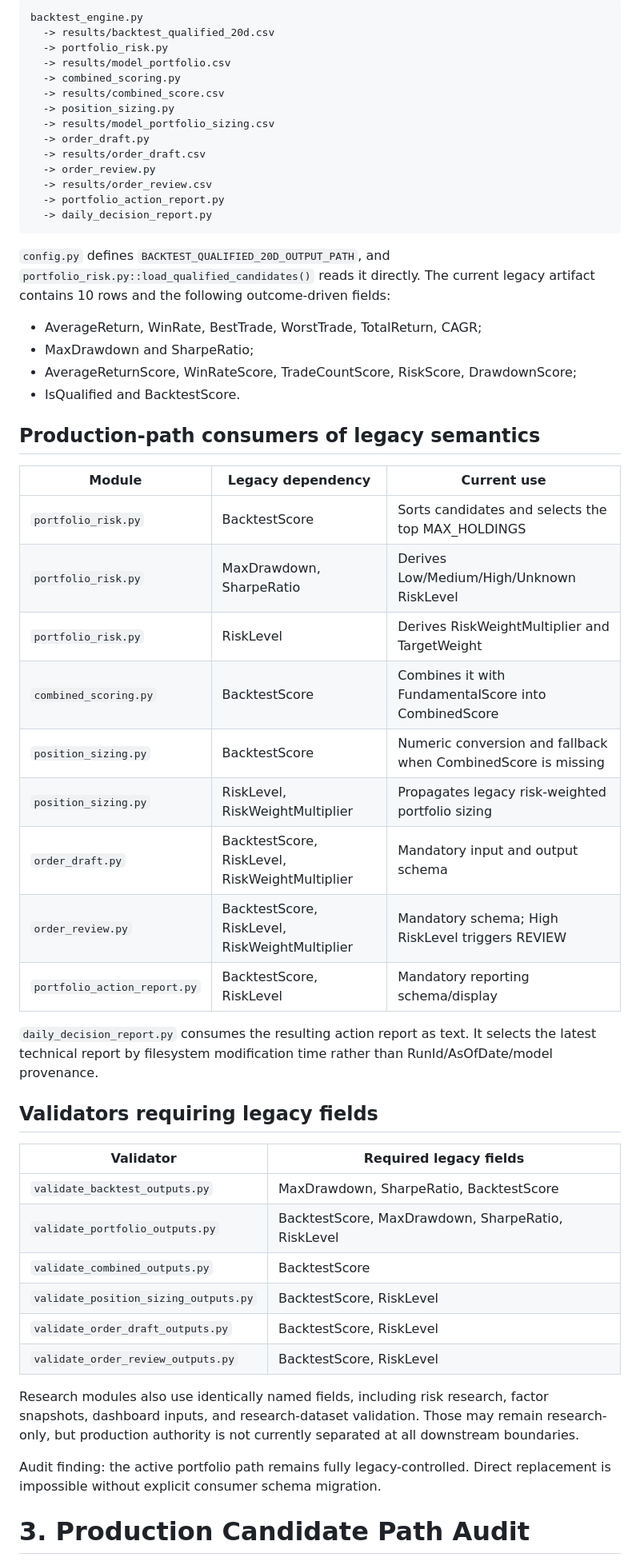
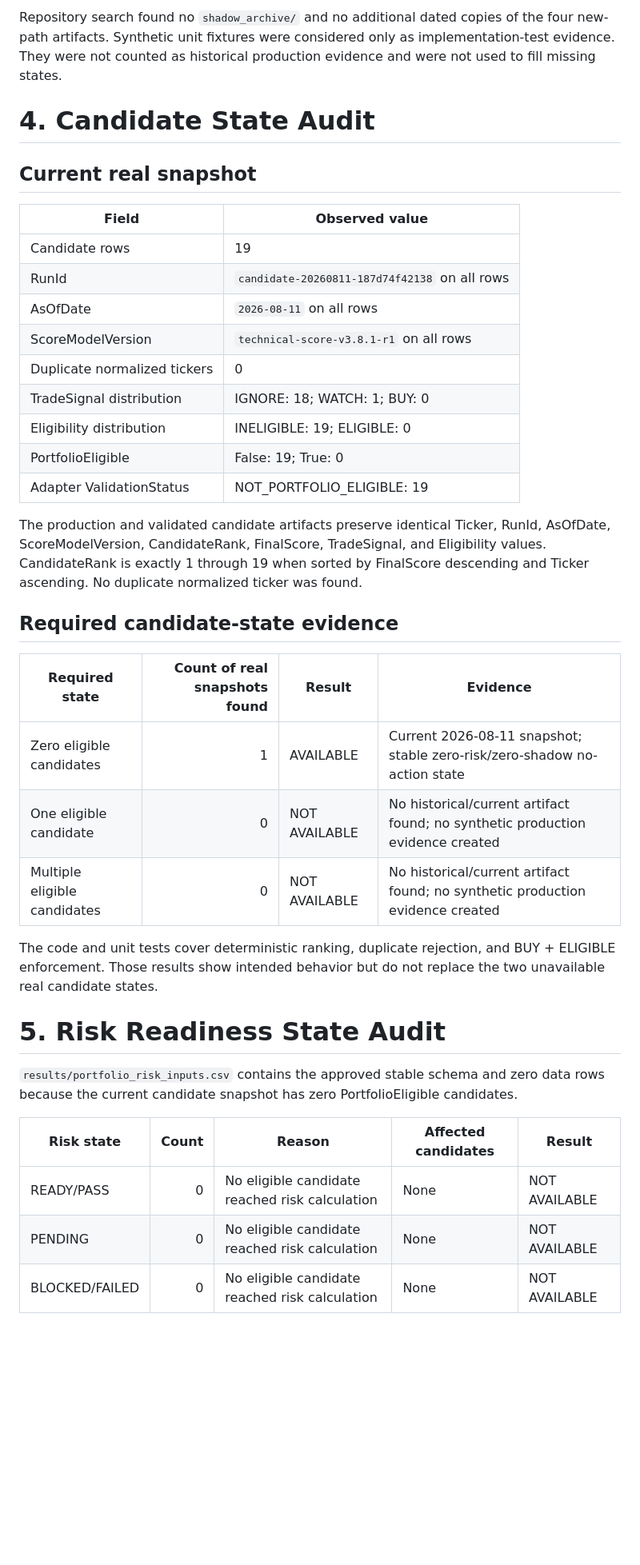
Before and after one commit to RobinFrank777/AI_investing, a Markdown page: docs/V3.8.1_Phase6B7_Cutover_Readiness_Audit_Report.md, the part around one of its changes. Shown at 80% size. Drawn GitHub-style; blank space fills up the shorter version.

Commit message:
docs: complete phase 6B7 cutover readiness audit

````diff
--- a/docs/V3.8.1_Phase6B7_Cutover_Readiness_Audit_Report.md
+++ b/docs/V3.8.1_Phase6B7_Cutover_Readiness_Audit_Report.md
@@ -41,67 +62,52 @@ tested rollback/failback plan. Those gaps are not inferred as successful.
 
-```text
-backtest_engine.py
-  -> results/backtest_qualified_20d.csv
-  -> portfolio_risk.py
-  -> results/model_portfolio.csv
-  -> combined_scoring.py
-  -> results/combined_score.csv
-  -> position_sizing.py
-  -> results/model_portfolio_sizing.csv
-  -> order_draft.py
-  -> results/order_draft.csv
-  -> order_review.py
-  -> results/order_review.csv
-  -> portfolio_action_report.py
-  -> daily_decision_report.py
-```
+Repository search found no `shadow_archive/` and no additional dated copies of
+the four new-path artifacts. Synthetic unit fixtures were considered only as
+implementation-test evidence. They were not counted as historical production
+evidence and were not used to fill missing states.
 
-`config.py` defines `BACKTEST_QUALIFIED_20D_OUTPUT_PATH`, and
-`portfolio_risk.py::load_qualified_candidates()` reads it directly. The
-current legacy artifact contains 10 rows and the following outcome-driven
-fields:
+# 4. Candidate State Audit
 
-- AverageReturn, WinRate, BestTrade, WorstTrade, TotalReturn, CAGR;
-- MaxDrawdown and SharpeRatio;
-- AverageReturnScore, WinRateScore, TradeCountScore, RiskScore, DrawdownScore;
-- IsQualified and BacktestScore.
+## Current real snapshot
 
-## Production-path consumers of legacy semantics
+| Field | Observed value |
+|---|---|
+| Candidate rows | 19 |
+| RunId | `candidate-20260811-187d74f42138` on all rows |
+| AsOfDate | `2026-08-11` on all rows |
+| ScoreModelVersion | `technical-score-v3.8.1-r1` on all rows |
+| Duplicate normalized tickers | 0 |
+| TradeSignal distribution | IGNORE: 18; WATCH: 1; BUY: 0 |
+| Eligibility distribution | INELIGIBLE: 19; ELIGIBLE: 0 |
+| PortfolioEligible | False: 19; True: 0 |
+| Adapter ValidationStatus | NOT_PORTFOLIO_ELIGIBLE: 19 |
 
-| Module | Legacy dependency | Current use |
-|---|---|---|
-| `portfolio_risk.py` | BacktestScore | Sorts candidates and selects the top MAX_HOLDINGS |
-| `portfolio_risk.py` | MaxDrawdown, SharpeRatio | Derives Low/Medium/High/Unknown RiskLevel |
-| `portfolio_risk.py` | RiskLevel | Derives RiskWeightMultiplier and TargetWeight |
-| `combined_scoring.py` | BacktestScore | Combines it with FundamentalScore into CombinedScore |
-| `position_sizing.py` | BacktestScore | Numeric conversion and fallback when CombinedScore is missing |
-| `position_sizing.py` | RiskLevel, RiskWeightMultiplier | Propagates legacy risk-weighted portfolio sizing |
-| `order_draft.py` | BacktestScore, RiskLevel, RiskWeightMultiplier | Mandatory input and output schema |
-| `order_review.py` | BacktestScore, RiskLevel, RiskWeightMultiplier | Mandatory schema; High RiskLevel triggers REVIEW |
-| `portfolio_action_report.py` | BacktestScore, RiskLevel | Mandatory reporting schema/display |
+The production and validated candidate artifacts preserve identical Ticker,
+RunId, AsOfDate, ScoreModelVersion, CandidateRank, FinalScore, TradeSignal, and
+Eligibility values. CandidateRank is exactly 1 through 19 when sorted by
+FinalScore descending and Ticker ascending. No duplicate normalized ticker was
+found.
 
-`daily_decision_report.py` consumes the resulting action report as text. It
-selects the latest technical report by filesystem modification time rather than
-RunId/AsOfDate/model provenance.
+## Required candidate-state evidence
 
-## Validators requiring legacy fields
+| Required state | Count of real snapshots found | Result | Evidence |
+|---|---:|---|---|
+| Zero eligible candidates | 1 | AVAILABLE | Current 2026-08-11 snapshot; stable zero-risk/zero-shadow no-action state |
+| One eligible candidate | 0 | NOT AVAILABLE | No historical/current artifact found; no synthetic production evidence created |
+| Multiple eligible candidates | 0 | NOT AVAILABLE | No historical/current artifact found; no synthetic production evidence created |
 
-| Validator | Required legacy fields |
-|---|---|
-| `validate_backtest_outputs.py` | MaxDrawdown, SharpeRatio, BacktestScore |
-| `validate_portfolio_outputs.py` | BacktestScore, MaxDrawdown, SharpeRatio, RiskLevel |
-| `validate_combined_outputs.py` | BacktestScore |
-| `validate_position_sizing_outputs.py` | BacktestScore, RiskLevel |
-| `validate_order_draft_outputs.py` | BacktestScore, RiskLevel |
-| `validate_order_review_outputs.py` | BacktestScore, RiskLevel |
+The code and unit tests cover deterministic ranking, duplicate rejection, and
+BUY + ELIGIBLE enforcement. Those results show intended behavior but do not
+replace the two unavailable real candidate states.
 
-Research modules also use identically named fields, including risk research,
-factor snapshots, dashboard inputs, and research-dataset validation. Those may
-remain research-only, but production authority is not currently separated at
-all downstream boundaries.
+# 5. Risk Readiness State Audit
 
-Audit finding: the active portfolio path remains fully legacy-controlled.
-Direct replacement is impossible without explicit consumer schema migration.
+`results/portfolio_risk_inputs.csv` contains the approved stable schema and
+zero data rows because the current candidate snapshot has zero
+PortfolioEligible candidates.
 
-# 3. Production Candidate Path Audit
+| Risk state | Count | Reason | Affected candidates | Result |
+|---|---:|---|---|---|
+| READY/PASS | 0 | No eligible candidate reached risk calculation | None | NOT AVAILABLE |
+| PENDING | 0 | No eligible candidate reached risk calculation | None | NOT AVAILABLE |
+| BLOCKED/FAILED | 0 | No eligible candidate reached risk calculation | None | NOT AVAILABLE |
 
````
Also changed, not shown: other parts of docs/V3.8.1_Phase6B7_Cutover_Readiness_Audit_Report.md (+179 -167 lines).
